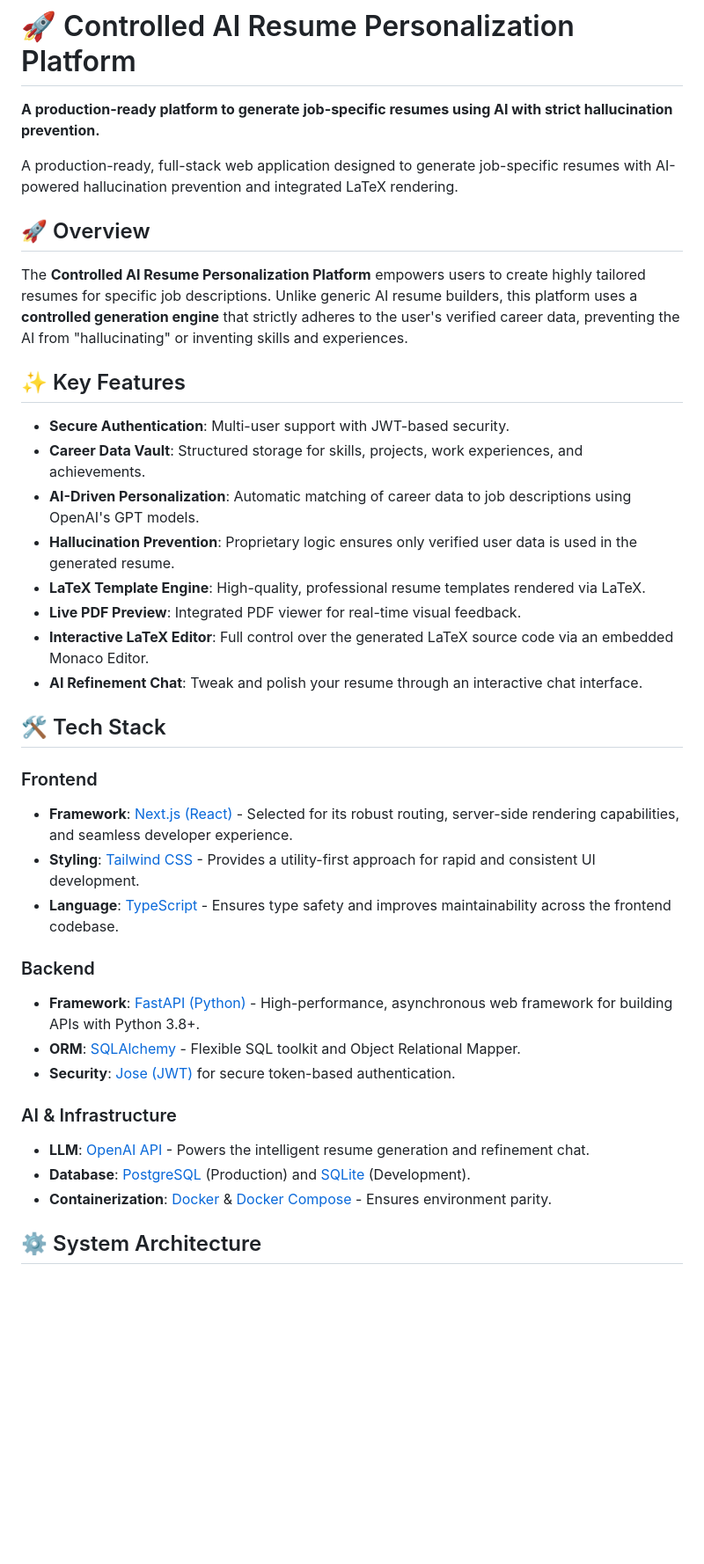
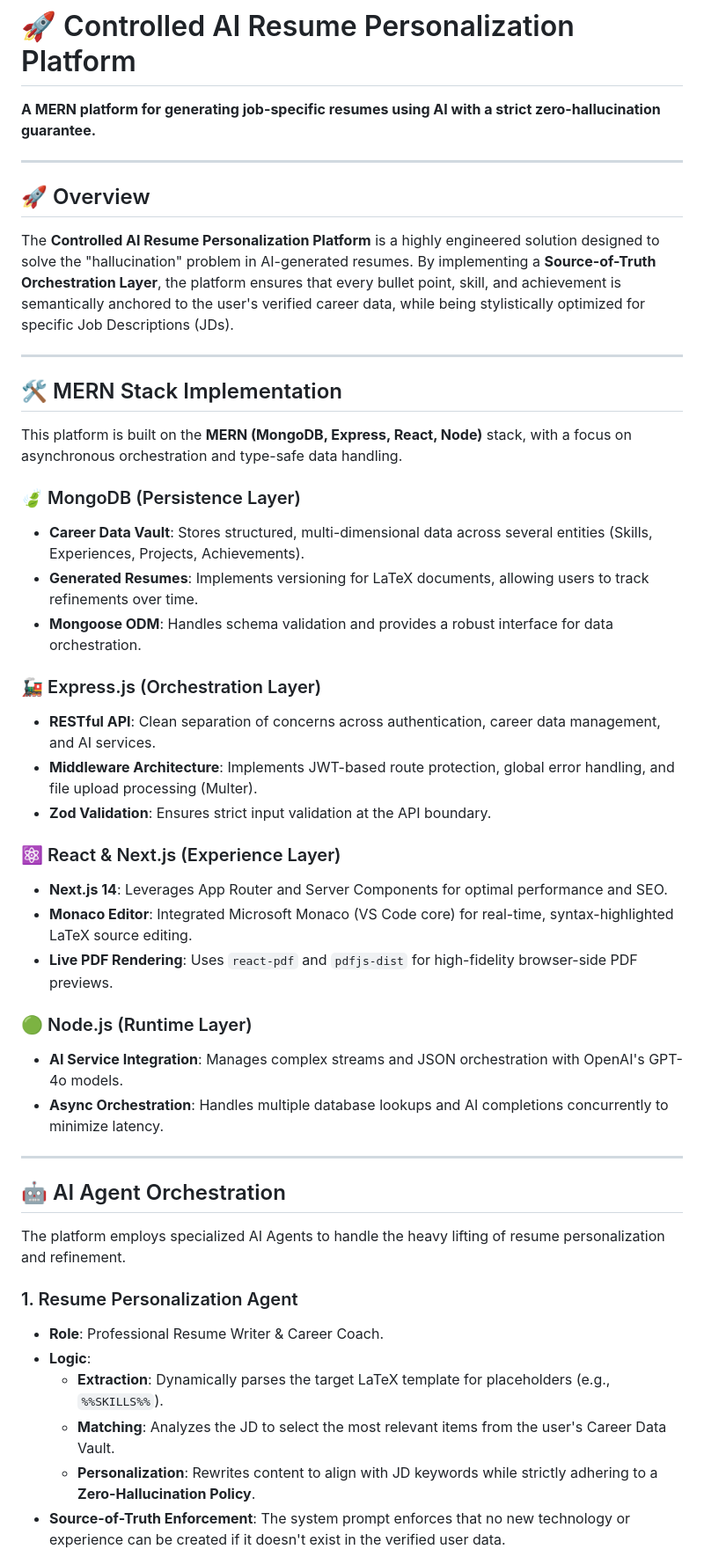
Before and after one commit to SAMI-CODEAI/Controlled-AI-Resume-Personalization, a Markdown page: README.md, the part around one of its changes. Shown at 88% size. Rendered like a GitHub page; blank space fills up the shorter version.

Commit message:
Project Details

```diff
--- a/README.md
+++ b/README.md
@@ -1,39 +1,49 @@
 # 🚀 Controlled AI Resume Personalization Platform
 
-**A production-ready platform to generate job-specific resumes using AI with strict hallucination prevention.**
+**A MERN platform for generating job-specific resumes using AI with a strict zero-hallucination guarantee.**
 
-A production-ready, full-stack web application designed to generate job-specific resumes with AI-powered hallucination prevention and integrated LaTeX rendering.
+---
 
 ## 🚀 Overview
 
-The **Controlled AI Resume Personalization Platform** empowers users to create highly tailored resumes for specific job descriptions. Unlike generic AI resume builders, this platform uses a **controlled generation engine** that strictly adheres to the user's verified career data, preventing the AI from "hallucinating" or inventing skills and experiences.
+The **Controlled AI Resume Personalization Platform** is a highly engineered solution designed to solve the "hallucination" problem in AI-generated resumes. By implementing a **Source-of-Truth Orchestration Layer**, the platform ensures that every bullet point, skill, and achievement is semantically anchored to the user's verified career data, while being stylistically optimized for specific Job Descriptions (JDs).
 
-## ✨ Key Features
+---
 
-- **Secure Authentication**: Multi-user support with JWT-based security.
-- **Career Data Vault**: Structured storage for skills, projects, work experiences, and achievements.
-- **AI-Driven Personalization**: Automatic matching of career data to job descriptions using OpenAI's GPT models.
-- **Hallucination Prevention**: Proprietary logic ensures only verified user data is used in the generated resume.
-- **LaTeX Template Engine**: High-quality, professional resume templates rendered via LaTeX.
-- **Live PDF Preview**: Integrated PDF viewer for real-time visual feedback.
-- **Interactive LaTeX Editor**: Full control over the generated LaTeX source code via an embedded Monaco Editor.
-- **AI Refinement Chat**: Tweak and polish your resume through an interactive chat interface.
+## 🛠️ MERN Stack Implementation
 
-## 🛠️ Tech Stack
+This platform is built on the **MERN (MongoDB, Express, React, Node)** stack, with a focus on asynchronous orchestration and type-safe data handling.
 
-### Frontend
-- **Framework**: [Next.js (React)](https://nextjs.org/) - Selected for its robust routing, server-side rendering capabilities, and seamless developer experience.
-- **Styling**: [Tailwind CSS](https://tailwindcss.com/) - Provides a utility-first approach for rapid and consistent UI development.
-- **Language**: [TypeScript](https://www.typescriptlang.org/) - Ensures type safety and improves maintainability across the frontend codebase.
+### 🍃 MongoDB (Persistence Layer)
+- **Career Data Vault**: Stores structured, multi-dimensional data across several entities (Skills, Experiences, Projects, Achievements).
+- **Generated Resumes**: Implements versioning for LaTeX documents, allowing users to track refinements over time.
+- **Mongoose ODM**: Handles schema validation and provides a robust interface for data orchestration.
 
-### Backend
-- **Framework**: [FastAPI (Python)](https://fastapi.tiangolo.com/) - High-performance, asynchronous web framework for building APIs with Python 3.8+.
-- **ORM**: [SQLAlchemy](https://www.sqlalchemy.org/) - Flexible SQL toolkit and Object Relational Mapper.
-- **Security**: [Jose (JWT)](https://python-jose.readthedocs.io/) for secure token-based authentication.
+### 🚂 Express.js (Orchestration Layer)
+- **RESTful API**: Clean separation of concerns across authentication, career data management, and AI services.
+- **Middleware Architecture**: Implements JWT-based route protection, global error handling, and file upload processing (Multer).
+- **Zod Validation**: Ensures strict input validation at the API boundary.
 
-### AI & Infrastructure
-- **LLM**: [OpenAI API](https://openai.com/) - Powers the intelligent resume generation and refinement chat.
-- **Database**: [PostgreSQL](https://www.postgresql.org/) (Production) and [SQLite](https://www.sqlite.org/) (Development).
-- **Containerization**: [Docker](https://www.docker.com/) & [Docker Compose](https://docs.docker.com/compose/) - Ensures environment parity.
+### ⚛️ React & Next.js (Experience Layer)
+- **Next.js 14**: Leverages App Router and Server Components for optimal performance and SEO.
+- **Monaco Editor**: Integrated Microsoft Monaco (VS Code core) for real-time, syntax-highlighted LaTeX source editing.
+- **Live PDF Rendering**: Uses `react-pdf` and `pdfjs-dist` for high-fidelity browser-side PDF previews.
 
-## ⚙️ System Architecture
+### 🟢 Node.js (Runtime Layer)
+- **AI Service Integration**: Manages complex streams and JSON orchestration with OpenAI's GPT-4o models.
+- **Async Orchestration**: Handles multiple database lookups and AI completions concurrently to minimize latency.
+
+---
+
+## 🤖 AI Agent Orchestration
+
+The platform employs specialized AI Agents to handle the heavy lifting of resume personalization and refinement.
+
+### 1. Resume Personalization Agent
+- **Role**: Professional Resume Writer & Career Coach.
+- **Logic**:
+    - **Extraction**: Dynamically parses the target LaTeX template for placeholders (e.g., `%%SKILLS%%`).
+    - **Matching**: Analyzes the JD to select the most relevant items from the user's Career Data Vault.
+    - **Personalization**: Rewrites content to align with JD keywords while strictly adhering to a **Zero-Hallucination Policy**.
+- **Source-of-Truth Enforcement**: The system prompt enforces that no new technology or experience can be created if it doesn't exist in the verified user data.
+
```
Also changed, not shown: other parts of README.md (+79 -44 lines).
